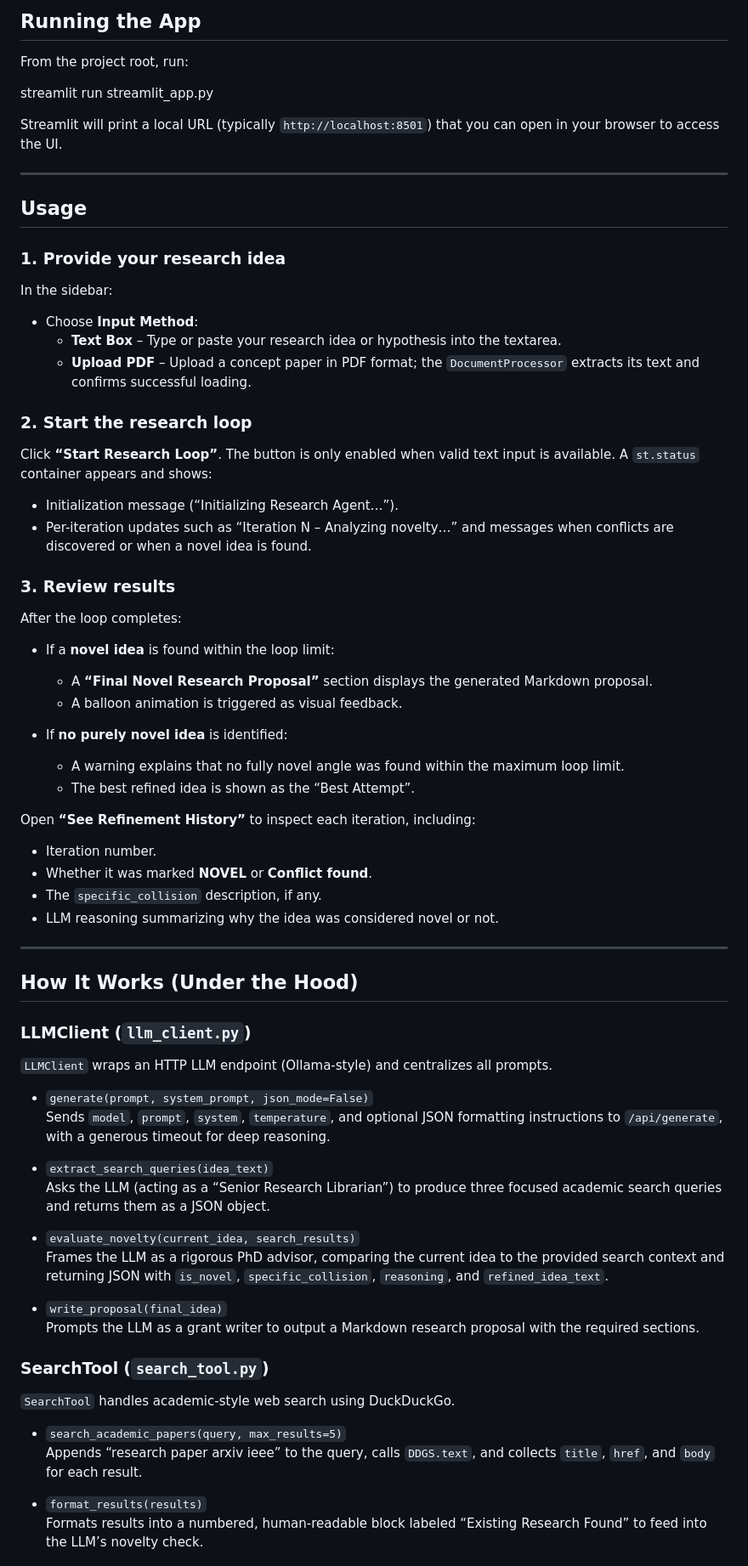
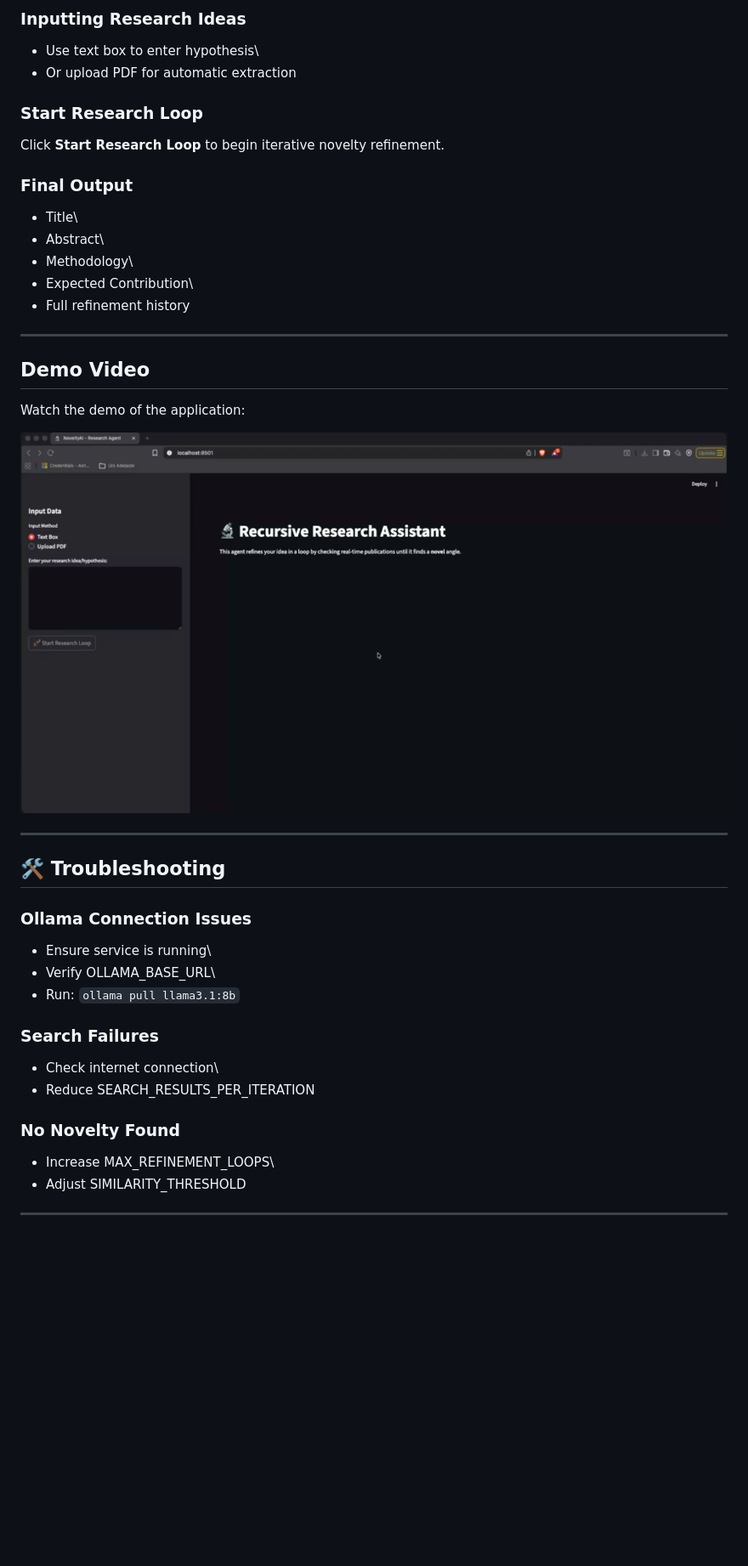
Before and after one commit to achu1998/research-assistant, a Markdown page: README.md, the part around one of its changes. Shown at 85% size. Rendered like a GitHub page; pictures changed too: thumbnail.png (added); blank space fills up the shorter version.

```diff
--- a/README.md
+++ b/README.md
@@ -89,78 +93,48 @@ Ensure an Ollama server is running and accessible at `OLLAMA_BASE_URL` before st
 
-## Running the App
+### Inputting Research Ideas
 
-From the project root, run:
+-   Use text box to enter hypothesis\
+-   Or upload PDF for automatic extraction
 
-streamlit run streamlit_app.py
+### Start Research Loop
 
+Click **Start Research Loop** to begin iterative novelty refinement.
 
-Streamlit will print a local URL (typically `http://localhost:8501`) that you can open in your browser to access the UI.
+### Final Output
 
----
+-   Title\
+-   Abstract\
+-   Methodology\
+-   Expected Contribution\
+-   Full refinement history
 
-## Usage
+------------------------------------------------------------------------
 
-### 1. Provide your research idea
+## Demo Video
 
-In the sidebar:
+Watch the demo of the application:
 
-- Choose **Input Method**:
-  - **Text Box** – Type or paste your research idea or hypothesis into the textarea.
-  - **Upload PDF** – Upload a concept paper in PDF format; the `DocumentProcessor` extracts its text and confirms successful loading.
+[![Demo Video](thumbnail.png)](https://youtu.be/u8psxDch-IY)
 
-### 2. Start the research loop
+------------------------------------------------------------------------
 
-Click **“Start Research Loop”**. The button is only enabled when valid text input is available. A `st.status` container appears and shows:
+## 🛠️ Troubleshooting
 
-- Initialization message (“Initializing Research Agent…”).
-- Per-iteration updates such as “Iteration N – Analyzing novelty…” and messages when conflicts are discovered or when a novel idea is found.
+### Ollama Connection Issues
 
-### 3. Review results
+-   Ensure service is running\
+-   Verify OLLAMA_BASE_URL\
+-   Run: `ollama pull llama3.1:8b`
 
-After the loop completes:
+### Search Failures
 
-- If a **novel idea** is found within the loop limit:
-  - A **“Final Novel Research Proposal”** section displays the generated Markdown proposal.
-  - A balloon animation is triggered as visual feedback.
+-   Check internet connection\
+-   Reduce SEARCH_RESULTS_PER_ITERATION
 
-- If **no purely novel idea** is identified:
-  - A warning explains that no fully novel angle was found within the maximum loop limit.
-  - The best refined idea is shown as the “Best Attempt”.
+### No Novelty Found
 
-Open **“See Refinement History”** to inspect each iteration, including:
+-   Increase MAX_REFINEMENT_LOOPS\
+-   Adjust SIMILARITY_THRESHOLD
 
-- Iteration number.
-- Whether it was marked **NOVEL** or **Conflict found**.
-- The `specific_collision` description, if any.
-- LLM reasoning summarizing why the idea was considered novel or not.
+------------------------------------------------------------------------
 
----
-
-## How It Works (Under the Hood)
-
-### LLMClient (`llm_client.py`)
-
-`LLMClient` wraps an HTTP LLM endpoint (Ollama-style) and centralizes all prompts.
-
-- `generate(prompt, system_prompt, json_mode=False)`
-  Sends `model`, `prompt`, `system`, `temperature`, and optional JSON formatting instructions to `/api/generate`, with a generous timeout for deep reasoning.
-
-- `extract_search_queries(idea_text)`
-  Asks the LLM (acting as a “Senior Research Librarian”) to produce three focused academic search queries and returns them as a JSON object.
-
-- `evaluate_novelty(current_idea, search_results)`
-  Frames the LLM as a rigorous PhD advisor, comparing the current idea to the provided search context and returning JSON with `is_novel`, `specific_collision`, `reasoning`, and `refined_idea_text`.
-
-- `write_proposal(final_idea)`
-  Prompts the LLM as a grant writer to output a Markdown research proposal with the required sections.
-
-### SearchTool (`search_tool.py`)
-
-`SearchTool` handles academic-style web search using DuckDuckGo.
-
-- `search_academic_papers(query, max_results=5)`
-  Appends “research paper arxiv ieee” to the query, calls `DDGS.text`, and collects `title`, `href`, and `body` for each result.
-
-- `format_results(results)`
-  Formats results into a numbered, human-readable block labeled “Existing Research Found” to feed into the LLM’s novelty check.
-
```
Also changed, not shown: other parts of README.md (+61 -85 lines).
